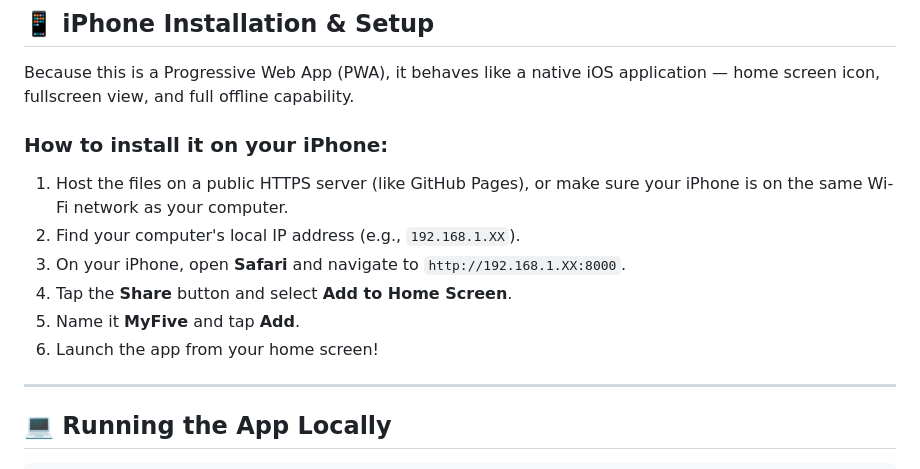
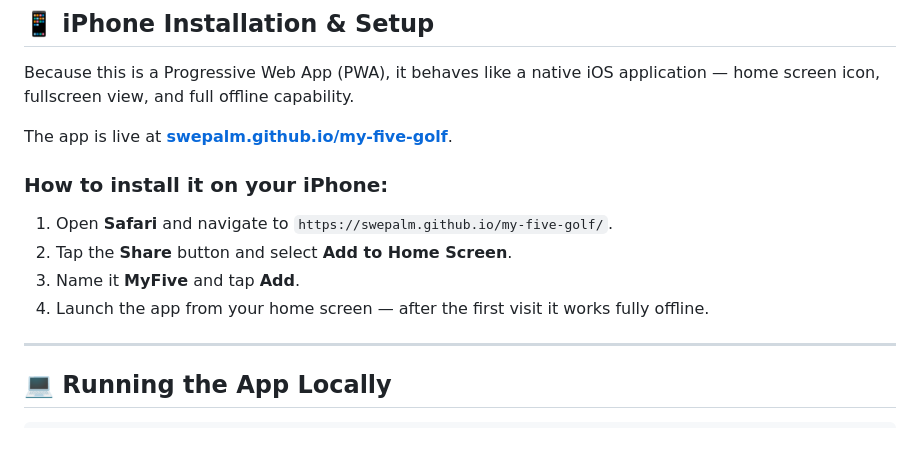
Before and after one commit to SwePalm/my-five-golf, a Markdown page: README.md, the part around the change. Drawn GitHub-style; blank space fills up the shorter version.

Commit message:
README: point install instructions at the live GitHub Pages URL
Co-Authored-By: Claude Fable 5 <noreply@anthropic.com>

```diff
--- a/README.md
+++ b/README.md
@@ -41,13 +41,13 @@ Quick presets get you started:
 
 Because this is a Progressive Web App (PWA), it behaves like a native iOS application — home screen icon, fullscreen view, and full offline capability.
 
+The app is live at **[swepalm.github.io/my-five-golf](https://swepalm.github.io/my-five-golf/)**.
+
 ### How to install it on your iPhone:
-1. Host the files on a public HTTPS server (like GitHub Pages), or make sure your iPhone is on the same Wi-Fi network as your computer.
-2. Find your computer's local IP address (e.g., `192.168.1.XX`).
-3. On your iPhone, open **Safari** and navigate to `http://192.168.1.XX:8000`.
-4. Tap the **Share** button and select **Add to Home Screen**.
-5. Name it **MyFive** and tap **Add**.
-6. Launch the app from your home screen!
+1. Open **Safari** and navigate to `https://swepalm.github.io/my-five-golf/`.
+2. Tap the **Share** button and select **Add to Home Screen**.
+3. Name it **MyFive** and tap **Add**.
+4. Launch the app from your home screen — after the first visit it works fully offline.
 
 ---
 
```
